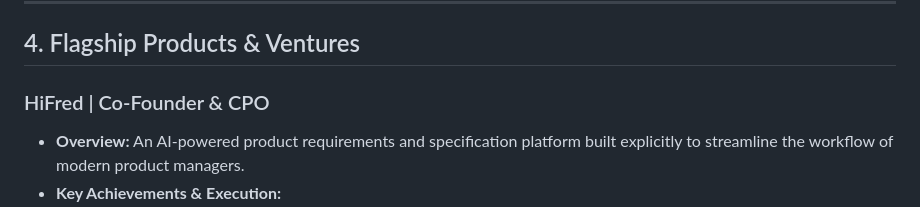
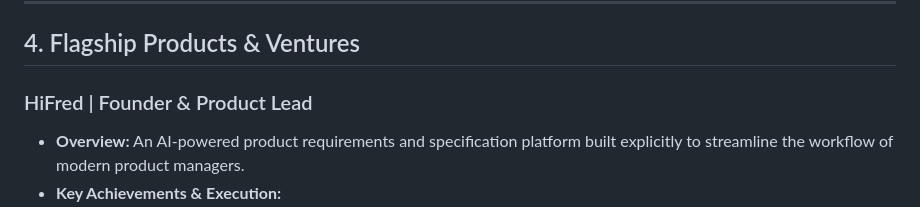
Before and after one commit to dorbarshalom/me, a Markdown page: gemini-proxy/knowledge/context.md, the part around the change. Drawn GitHub-style.

Commit message:
chore: update HiFred role titles for consistency across context documentation

```diff
--- a/gemini-proxy/knowledge/context.md
+++ b/gemini-proxy/knowledge/context.md
@@ -61,7 +61,7 @@ At Wisestamp, Dor worked closely with CEO and co-founder **Orly Itzhaki**, a tru
 
 ## 4. Flagship Products & Ventures
 
-### HiFred | Co-Founder & CPO
+### HiFred | Founder & Product Lead
 * **Overview:** An AI-powered product requirements and specification platform built explicitly to streamline the workflow of modern product managers.
 * **Key Achievements & Execution:**
   * Defined the foundational product vision, UI/UX parameters, and market positioning.
```
Also changed, not shown: knowledge/context.md (+1 -1 lines).
